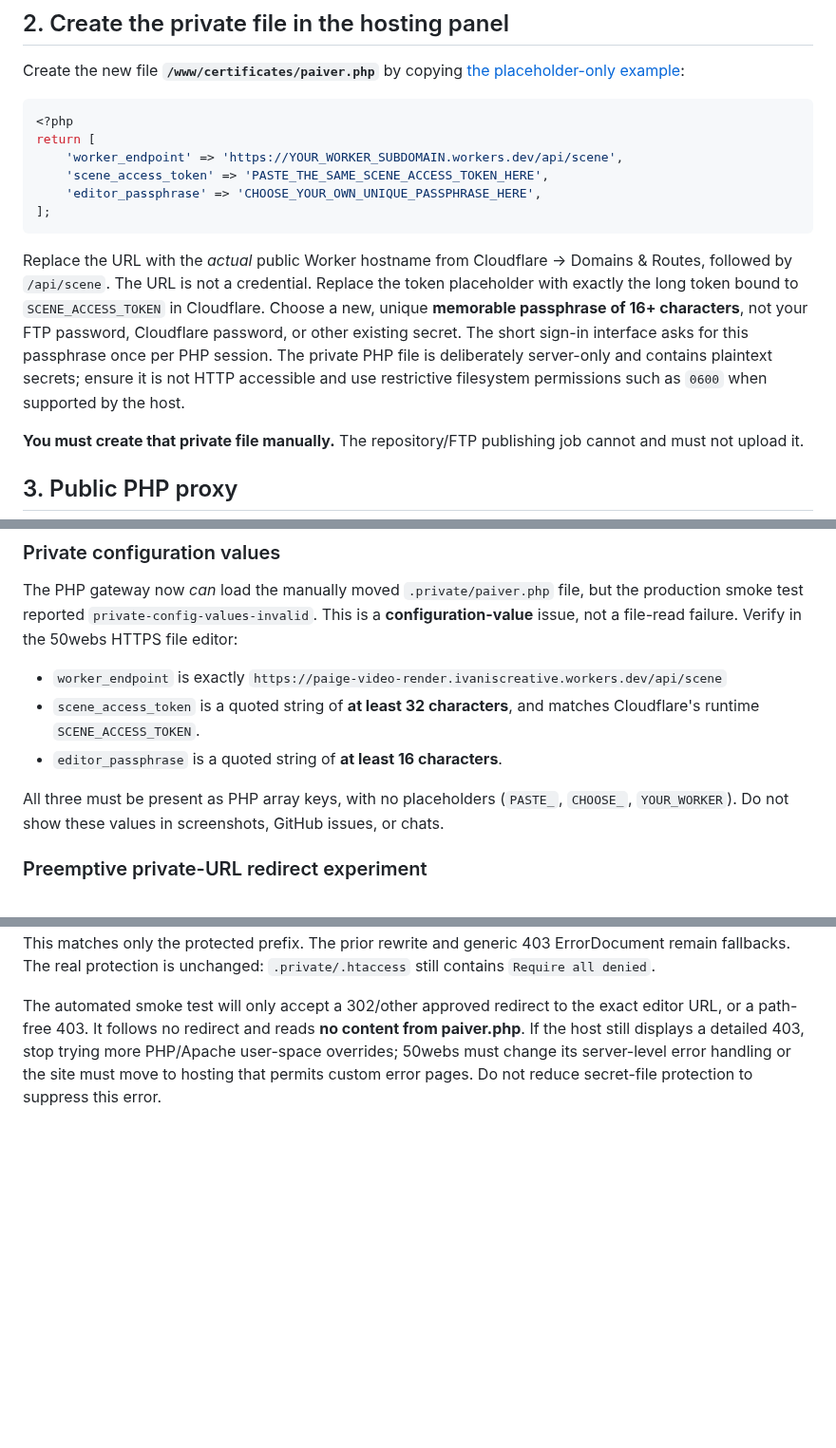
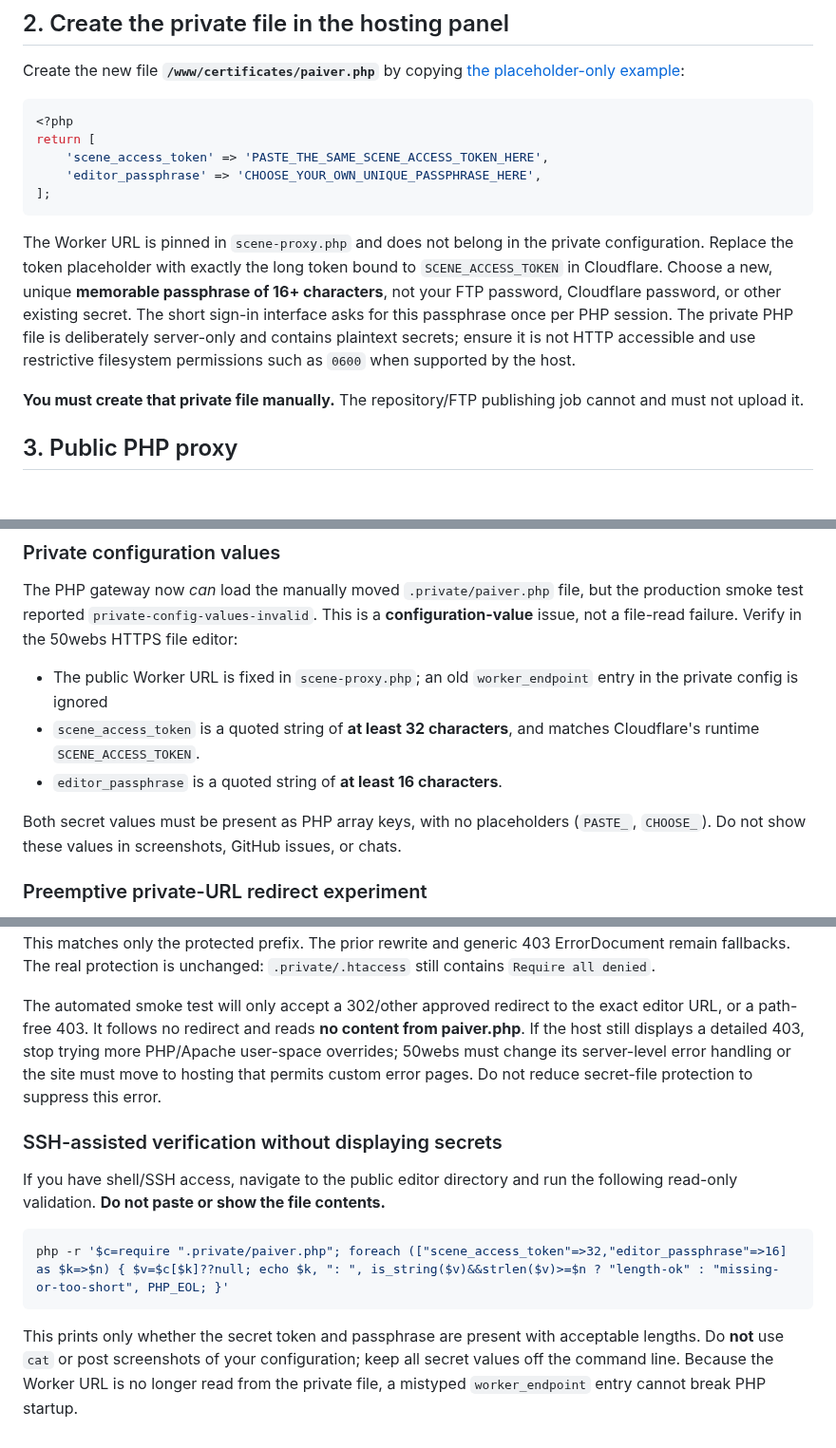
Before and after one commit to Teethree89/paige-video-render, a Markdown page: docs/PHP_AI_SCENE_SETUP.md, 3 parts joined by grey strips. Shown at 95% size. Rendered like a GitHub page; blank space fills up the shorter version.

Commit message:
Document pinned public Worker URL and safe SSH diagnostics with no secret output

````diff
--- a/docs/PHP_AI_SCENE_SETUP.md
+++ b/docs/PHP_AI_SCENE_SETUP.md
@@ -48,13 +48,12 @@ Create the new file **`/www/certificates/paiver.php`** by copying [the placehold
 ```php
 <?php
 return [
-    'worker_endpoint' => 'https://YOUR_WORKER_SUBDOMAIN.workers.dev/api/scene',
     'scene_access_token' => 'PASTE_THE_SAME_SCENE_ACCESS_TOKEN_HERE',
     'editor_passphrase' => 'CHOOSE_YOUR_OWN_UNIQUE_PASSPHRASE_HERE',
 ];
 ```
 
-Replace the URL with the *actual* public Worker hostname from Cloudflare → Domains & Routes, followed by `/api/scene`. The URL is not a credential. Replace the token placeholder with exactly the long token bound to `SCENE_ACCESS_TOKEN` in Cloudflare. Choose a new, unique **memorable passphrase of 16+ characters**, not your FTP password, Cloudflare password, or other existing secret. The short sign-in interface asks for this passphrase once per PHP session. The private PHP file is deliberately server-only and contains plaintext secrets; ensure it is not HTTP accessible and use restrictive filesystem permissions such as `0600` when supported by the host.
+The Worker URL is pinned in `scene-proxy.php` and does not belong in the private configuration. Replace the token placeholder with exactly the long token bound to `SCENE_ACCESS_TOKEN` in Cloudflare. Choose a new, unique **memorable passphrase of 16+ characters**, not your FTP password, Cloudflare password, or other existing secret. The short sign-in interface asks for this passphrase once per PHP session. The private PHP file is deliberately server-only and contains plaintext secrets; ensure it is not HTTP accessible and use restrictive filesystem permissions such as `0600` when supported by the host.
 
 **You must create that private file manually.** The repository/FTP publishing job cannot and must not upload it.
 
@@ -158,11 +157,11 @@ ErrorDocument 403 /Indium/paiver/403.html
 
 The PHP gateway now *can* load the manually moved `.private/paiver.php` file, but the production smoke test reported `private-config-values-invalid`. This is a **configuration-value** issue, not a file-read failure. Verify in the 50webs HTTPS file editor:
 
-- `worker_endpoint` is exactly `https://paige-video-render.ivaniscreative.workers.dev/api/scene`
+- The public Worker URL is fixed in `scene-proxy.php`; an old `worker_endpoint` entry in the private config is ignored
 - `scene_access_token` is a quoted string of **at least 32 characters**, and matches Cloudflare's runtime `SCENE_ACCESS_TOKEN`.
 - `editor_passphrase` is a quoted string of **at least 16 characters**.
 
-All three must be present as PHP array keys, with no placeholders (`PASTE_`, `CHOOSE_`, `YOUR_WORKER`). Do not show these values in screenshots, GitHub issues, or chats.
+Both secret values must be present as PHP array keys, with no placeholders (`PASTE_`, `CHOOSE_`). Do not show these values in screenshots, GitHub issues, or chats.
 
 
 ### Preemptive private-URL redirect experiment
@@ -192,3 +191,14 @@ RedirectMatch 302 ^/Indium/paiver/\\.private(/|$) /Indium/paiver/
 This matches only the protected prefix. The prior rewrite and generic 403 ErrorDocument remain fallbacks. The real protection is unchanged: `.private/.htaccess` still contains `Require all denied`.
 
 The automated smoke test will only accept a 302/other approved redirect to the exact editor URL, or a path-free 403. It follows no redirect and reads **no content from paiver.php**. If the host still displays a detailed 403, stop trying more PHP/Apache user-space overrides; 50webs must change its server-level error handling or the site must move to hosting that permits custom error pages. Do not reduce secret-file protection to suppress this error.
+
+
+### SSH-assisted verification without displaying secrets
+
+If you have shell/SSH access, navigate to the public editor directory and run the following read-only validation. **Do not paste or show the file contents.**
+
+```bash
+php -r '$c=require ".private/paiver.php"; foreach (["scene_access_token"=>32,"editor_passphrase"=>16] as $k=>$n) { $v=$c[$k]??null; echo $k, ": ", is_string($v)&&strlen($v)>=$n ? "length-ok" : "missing-or-too-short", PHP_EOL; }'
+```
+
+This prints only whether the secret token and passphrase are present with acceptable lengths. Do **not** use `cat` or post screenshots of your configuration; keep all secret values off the command line. Because the Worker URL is no longer read from the private file, a mistyped `worker_endpoint` entry cannot break PHP startup.
````
Also changed, not shown: other parts of docs/PHP_AI_SCENE_SETUP.md (+1 -1 lines).
